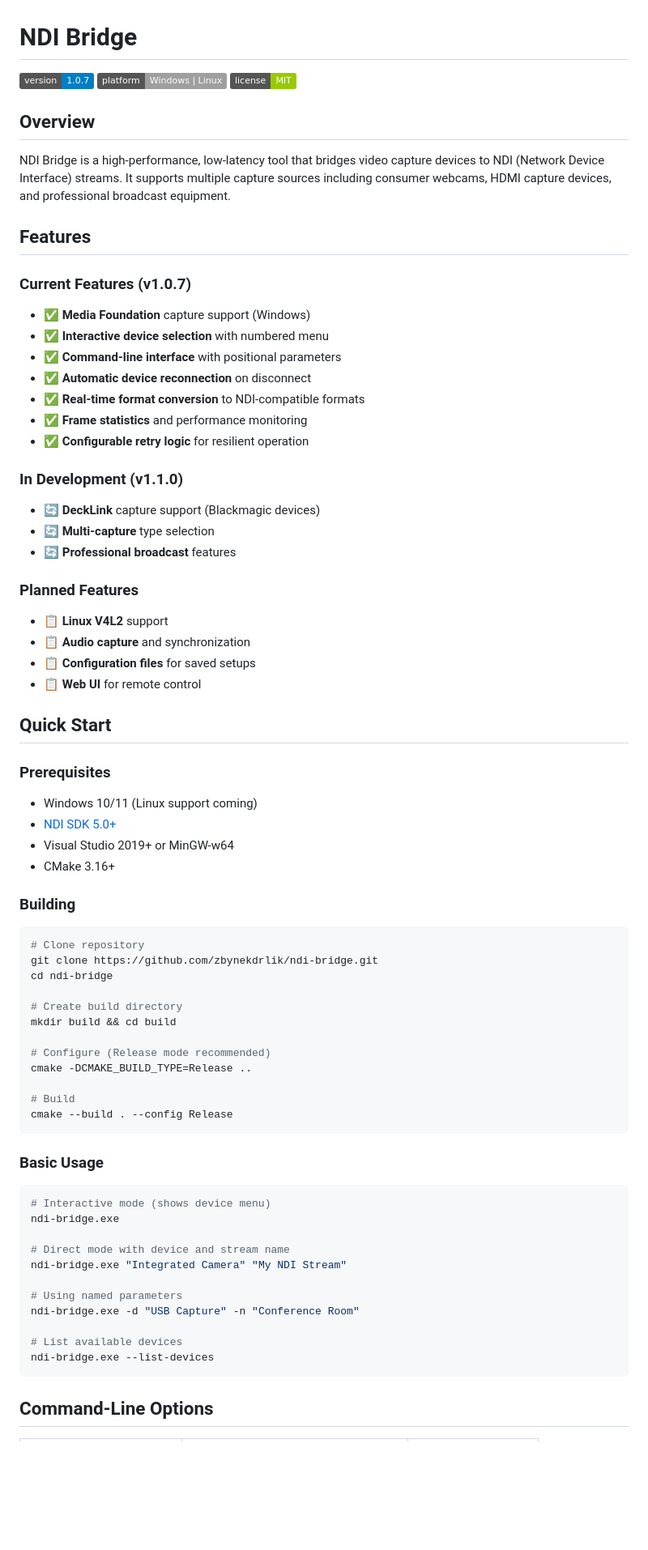
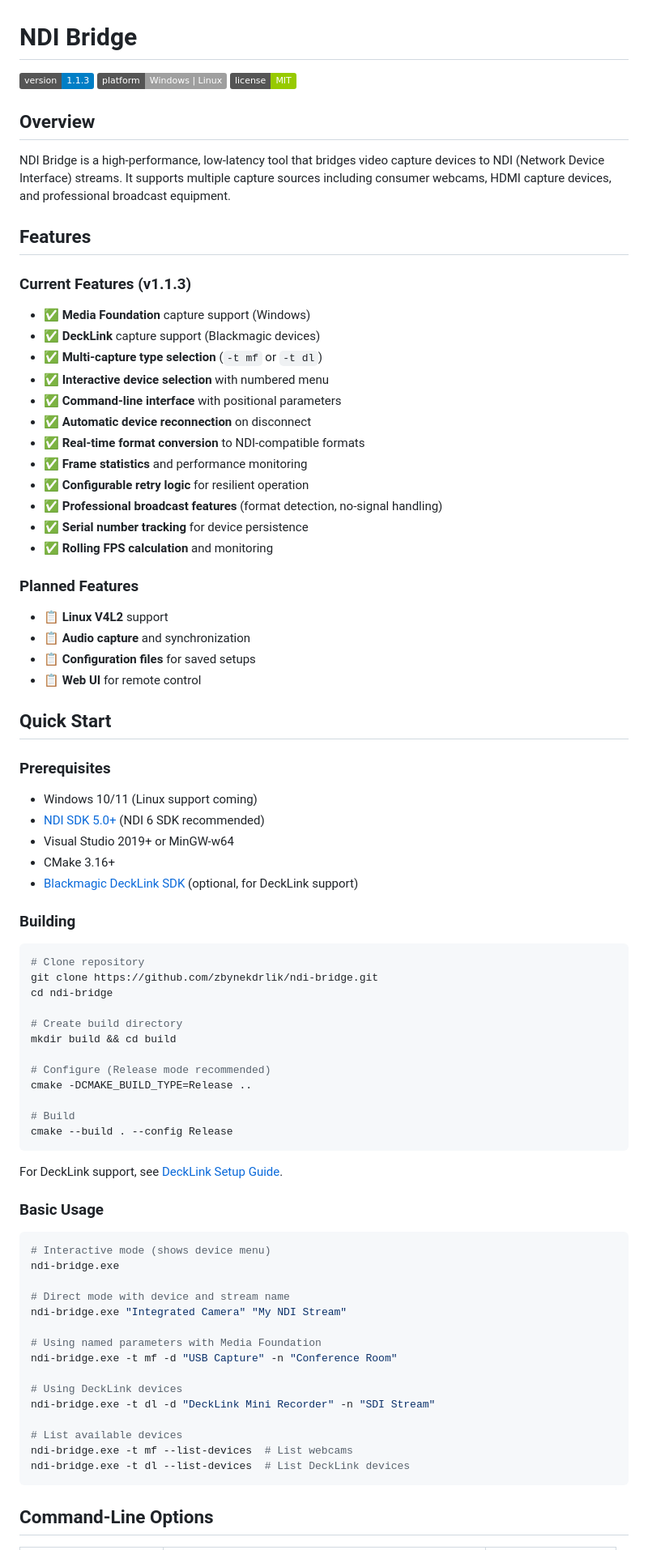
Before and after one commit to zbynekdrlik/ndi-bridge, a Markdown page: README.md, the part around the change printed below. Shown: that part at 81% size. GitHub-like rendering; badges without logos; blank space fills up the shorter version.

Commit message:
Add CHANGELOG.md and update README.md to v1.1.3

````diff
--- a/README.md
+++ b/README.md
@@ -1,6 +1,6 @@
 # NDI Bridge
 
-[![Version](https://img.shields.io/badge/version-1.0.7-blue.svg)](https://github.com/zbynekdrlik/ndi-bridge/releases)
+[![Version](https://img.shields.io/badge/version-1.1.3-blue.svg)](https://github.com/zbynekdrlik/ndi-bridge/releases)
 [![Platform](https://img.shields.io/badge/platform-Windows%20%7C%20Linux-lightgrey.svg)]()
 [![License](https://img.shields.io/badge/license-MIT-green.svg)](LICENSE)
 
@@ -10,19 +10,19 @@ NDI Bridge is a high-performance, low-latency tool that bridges video capture de
 
 ## Features
 
-### Current Features (v1.0.7)
+### Current Features (v1.1.3)
 - ✅ **Media Foundation** capture support (Windows)
+- ✅ **DeckLink** capture support (Blackmagic devices)
+- ✅ **Multi-capture type selection** (`-t mf` or `-t dl`)
 - ✅ **Interactive device selection** with numbered menu
 - ✅ **Command-line interface** with positional parameters
 - ✅ **Automatic device reconnection** on disconnect
 - ✅ **Real-time format conversion** to NDI-compatible formats
 - ✅ **Frame statistics** and performance monitoring
 - ✅ **Configurable retry logic** for resilient operation
-
-### In Development (v1.1.0)
-- 🔄 **DeckLink** capture support (Blackmagic devices)
-- 🔄 **Multi-capture** type selection
-- 🔄 **Professional broadcast** features
+- ✅ **Professional broadcast features** (format detection, no-signal handling)
+- ✅ **Serial number tracking** for device persistence
+- ✅ **Rolling FPS calculation** and monitoring
 
 ### Planned Features
 - 📋 **Linux V4L2** support
@@ -34,9 +34,10 @@ NDI Bridge is a high-performance, low-latency tool that bridges video capture de
 
 ### Prerequisites
 - Windows 10/11 (Linux support coming)
-- [NDI SDK 5.0+](https://ndi.tv/sdk/)
+- [NDI SDK 5.0+](https://ndi.tv/sdk/) (NDI 6 SDK recommended)
 - Visual Studio 2019+ or MinGW-w64
 - CMake 3.16+
+- [Blackmagic DeckLink SDK](https://www.blackmagicdesign.com/support) (optional, for DeckLink support)
 
 ### Building
 
@@ -55,6 +56,8 @@ cmake -DCMAKE_BUILD_TYPE=Release ..
 cmake --build . --config Release
 ```
 
+For DeckLink support, see [DeckLink Setup Guide](docs/decklink-sdk-setup.md).
+
 ### Basic Usage
 
 ```bash
@@ -64,11 +67,15 @@ ndi-bridge.exe
 # Direct mode with device and stream name
 ndi-bridge.exe "Integrated Camera" "My NDI Stream"
 
-# Using named parameters
-ndi-bridge.exe -d "USB Capture" -n "Conference Room"
+# Using named parameters with Media Foundation
+ndi-bridge.exe -t mf -d "USB Capture" -n "Conference Room"
+
+# Using DeckLink devices
+ndi-bridge.exe -t dl -d "DeckLink Mini Recorder" -n "SDI Stream"
 
 # List available devices
-ndi-bridge.exe --list-devices
+ndi-bridge.exe -t mf --list-devices  # List webcams
+ndi-bridge.exe -t dl --list-devices  # List DeckLink devices
 ```
 
 ## Command-Line Options
````
Also changed, not shown: other parts of README.md (+17 -5 lines), CHANGELOG.md (added, +140 -0 lines).
